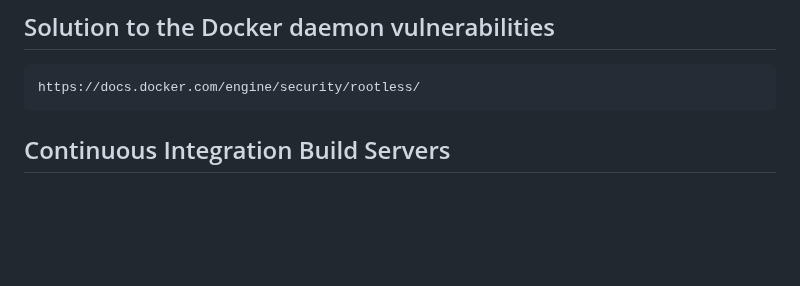
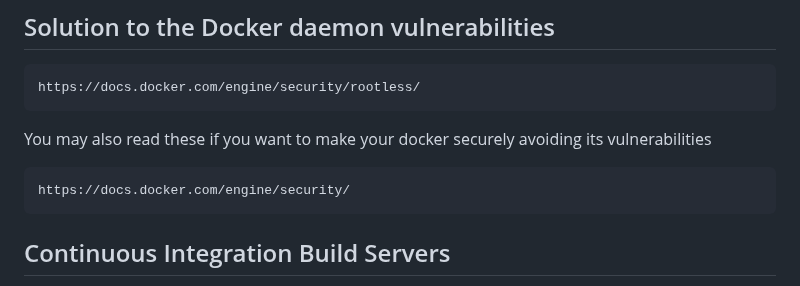
Before and after one commit to tektutor/devops-feb-2023, a Markdown page: Day4/README.md, the part around the change. Rendered like a GitHub page; blank space fills up the shorter version.

```diff
--- a/Day4/README.md
+++ b/Day4/README.md
@@ -90,6 +90,11 @@ sudo systemctl status virtnetworkd.service
 https://docs.docker.com/engine/security/rootless/
 </pre>
 
+You may also read these if you want to make your docker securely avoiding its vulnerabilities
+<pre>
+https://docs.docker.com/engine/security/
+</pre>
+
 ## Continuous Integration Build Servers
 - Jenkins is most popular CI/CD Build Server
 - Hudson was first CI/CD tool developed by Koshuge Kawaguchi (Sun Microsystems employee)
```
